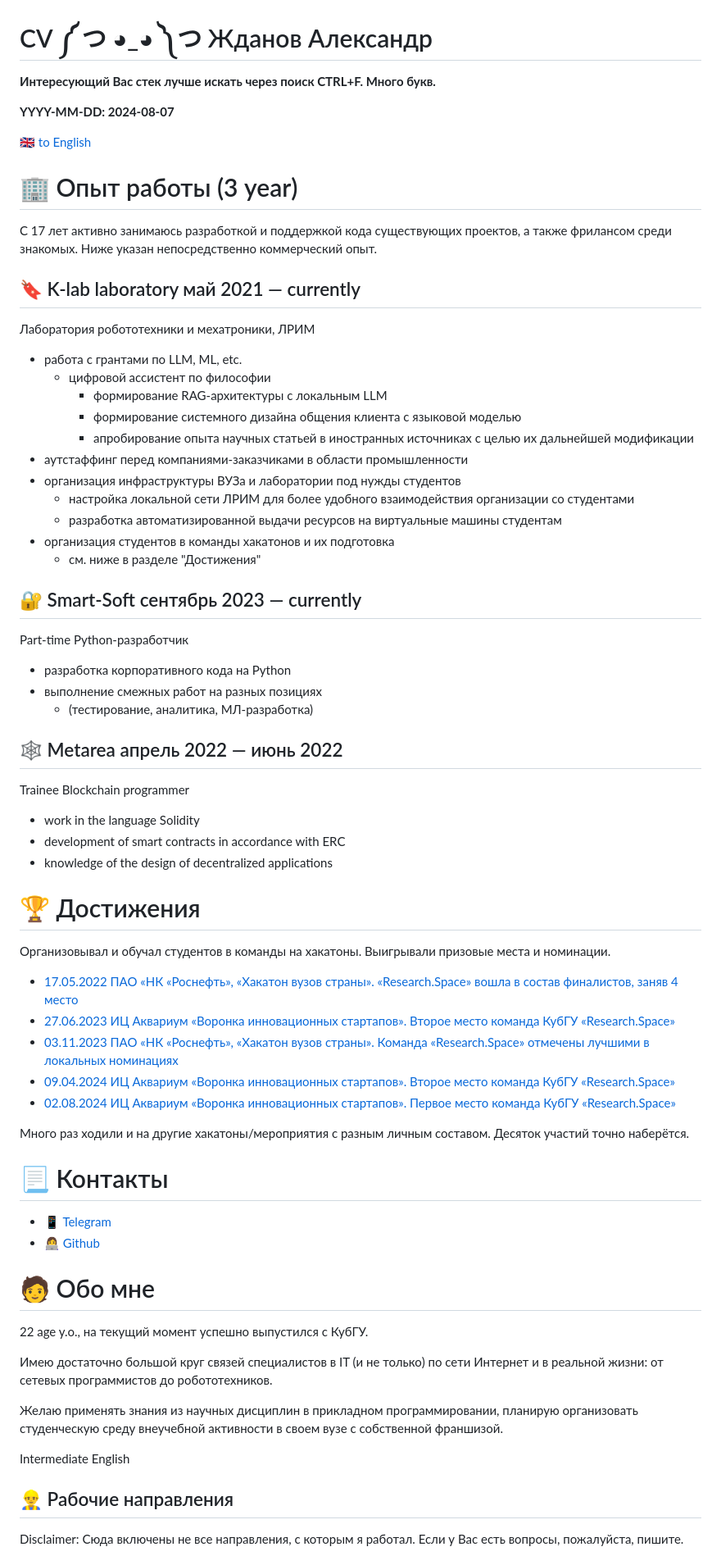
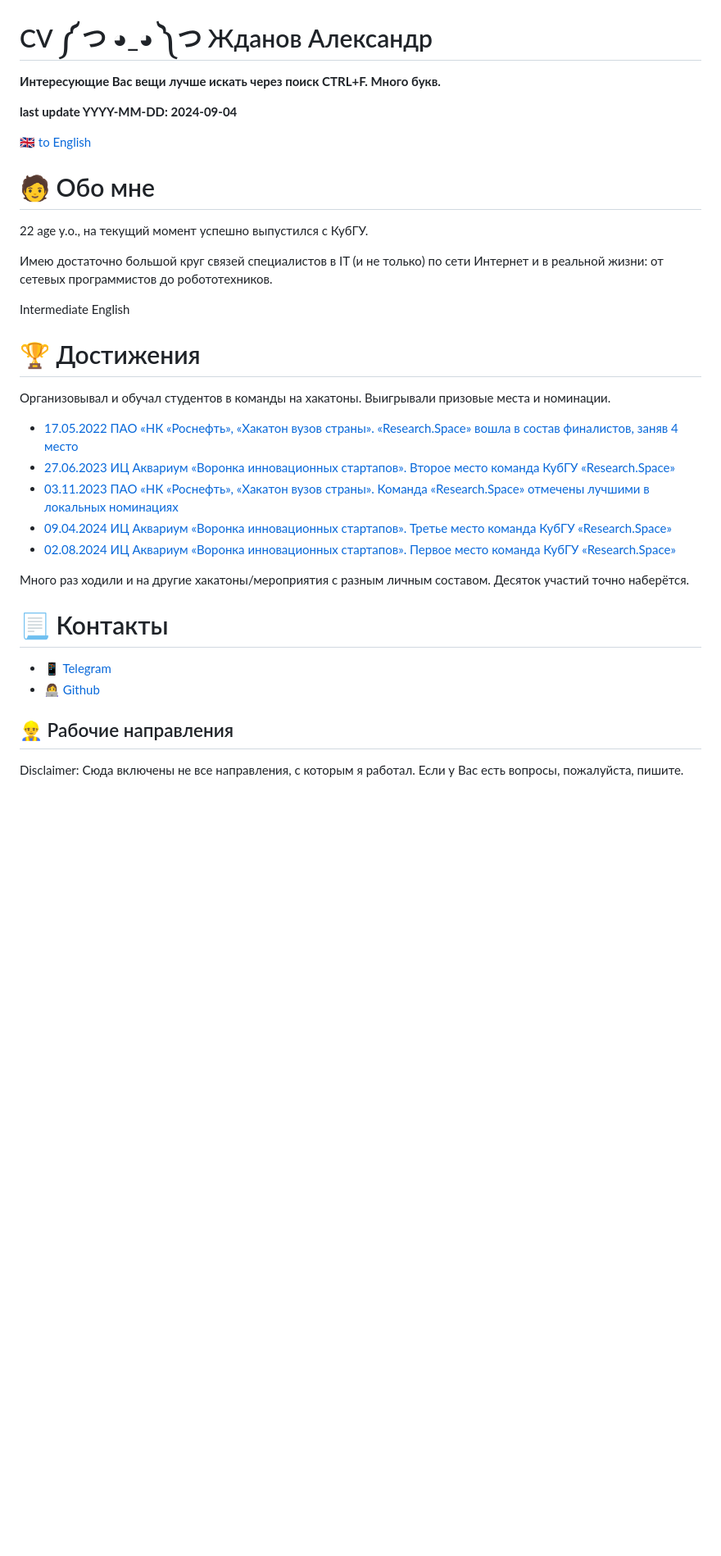
Before and after one commit to xLagerFeuer/xLagerFeuer.github.io, a Markdown page: cv_ru.md, the part around the change printed below. Shown: that part at 82% size. GitHub-like rendering; blank space fills up the shorter version.

```diff
--- a/cv_ru.md
+++ b/cv_ru.md
@@ -1,47 +1,18 @@
 # CV ༼ つ ◕_◕ ༽つ Жданов Александр
 
-**Интересующий Вас стек лучше искать через поиск CTRL+F. Много букв.**
+**Интересующие Вас вещи лучше искать через поиск CTRL+F. Много букв.**
 
-**YYYY-MM-DD: 2024-08-07**
+**last update YYYY-MM-DD: 2024-09-04**
 
 [:uk: to English](/translates/cv_en.html)
 
-# 🏢 Опыт работы (3 year)
+# 🧑 Обо мне
 
-С 17 лет активно занимаюсь разработкой и поддержкой кода существующих проектов, а также фрилансом среди знакомых. Ниже указан непосредственно коммерческий опыт.
+22 age y.o., на текущий момент успешно выпустился с КубГУ.
 
-## 🔖 K-lab laboratory май 2021 — currently
+Имею достаточно большой круг связей специалистов в IT (и не только) по сети Интернет и в реальной жизни: от сетевых программистов до робототехников.
 
-Лаборатория робототехники и мехатроники, ЛРИМ
-
-- работа с грантами по LLM, ML, etc.
-  - цифровой ассистент по философии
-    - формирование RAG-архитектуры с локальным LLM
-    - формирование системного дизайна общения клиента с языковой моделью
-    - апробирование опыта научных статьей в иностранных источниках с целью их дальнейшей модификации
-- аутстаффинг перед компаниями-заказчиками в области промышленности
-- организация инфраструктуры ВУЗа и лаборатории под нужды студентов
-  - настройка локальной сети ЛРИМ для более удобного взаимодействия организации со студентами
-  - разработка автоматизированной выдачи ресурсов на виртуальные машины студентам
-- организация студентов в команды хакатонов и их подготовка
-  - см. ниже в разделе "Достижения"
-
-## 🔐 Smart-Soft сентябрь 2023 — currently
-
-Part-time Python-разработчик
-
-- разработка корпоративного кода на Python
-- выполнение смежных работ на разных позициях
-  - (тестирование, аналитика, МЛ-разработка)
-
-## 🕸 Metarea апрель 2022 — июнь 2022
-
-Trainee Blockchain programmer
-
-- work in the language Solidity
-- development of smart contracts in accordance with ERC
-- knowledge of the design of decentralized applications
-
+Intermediate English
 
 # 🏆 Достижения
 
@@ -50,7 +21,7 @@ Trainee Blockchain programmer
 - [17.05.2022 ПАО «НК «Роснефть», «Хакатон вузов страны». «Research.Space» вошла в состав финалистов, заняв 4 место](https://www.kubsu.ru/ru/node/36094)
 - [27.06.2023 ИЦ Аквариум «Воронка инновационных стартапов». Второе место команда КубГУ «Research.Space»](https://vk.com/wall-210995492_162)
 - [03.11.2023 ПАО «НК «Роснефть», «Хакатон вузов страны». Команда «Research.Space» отмечены лучшими в локальных номинациях](https://vk.com/wall-137765556_10005)
-- [09.04.2024 ИЦ Аквариум «Воронка инновационных стартапов». Второе место команда КубГУ «Research.Space»](https://vk.com/wall-210995492_335)
+- [09.04.2024 ИЦ Аквариум «Воронка инновационных стартапов». Третье место команда КубГУ «Research.Space»](https://vk.com/wall-210995492_335)
 - [02.08.2024 ИЦ Аквариум «Воронка инновационных стартапов». Первое место команда КубГУ «Research.Space»](https://admkrai.krasnodar.ru/content/1131/show/755488/)
 
 Много раз ходили и на другие хакатоны/мероприятия с разным личным составом. Десяток участий точно наберётся.
@@ -60,15 +31,6 @@ Trainee Blockchain programmer
 - 📱 [Telegram](https://t.me/lagerf3u3r)
 - 👩‍💻 [Github](https://github.com/xLagerFeuer)
 
-# 🧑 Обо мне
-
-22 age y.o., на текущий момент успешно выпустился с КубГУ.
-
-Имею достаточно большой круг связей специалистов в IT (и не только) по сети Интернет и в реальной жизни: от сетевых программистов до робототехников.
-
-Желаю применять знания из научных дисциплин в прикладном программировании, планирую организовать студенческую среду внеучебной активности в своем вузе с собственной франшизой.
-
-Intermediate English
 
 ## 👷‍♂️ Рабочие направления
 
```
Also changed, not shown: other parts of cv_ru.md (+1 -0 lines), cv_en.md (+6 -44 lines).
